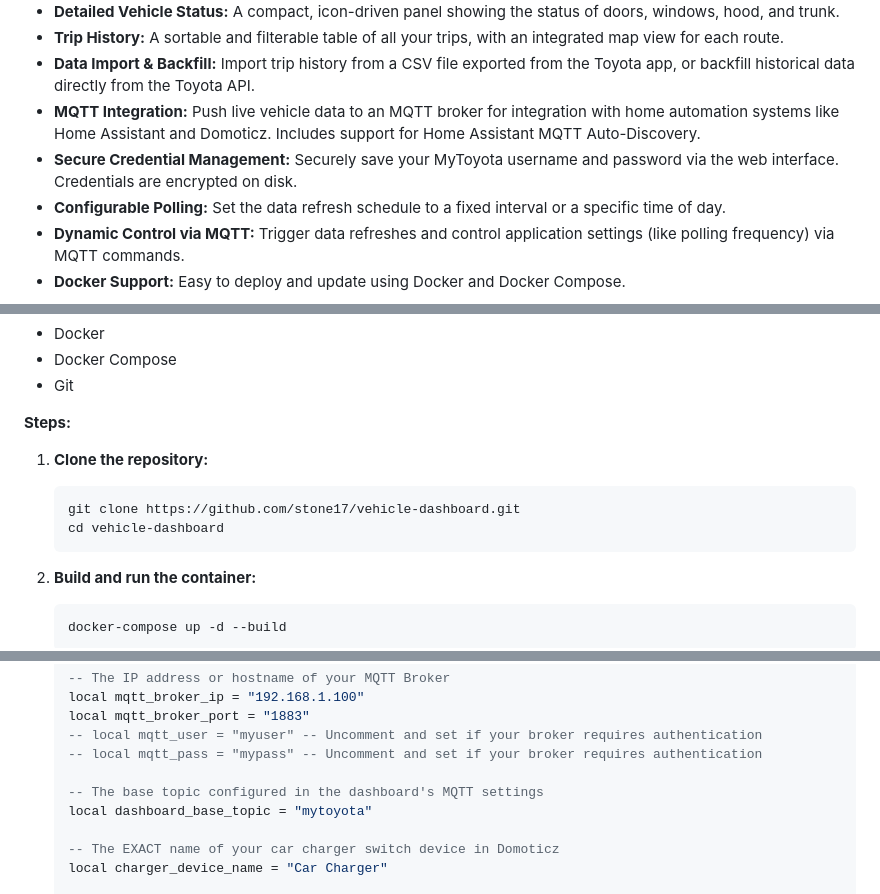
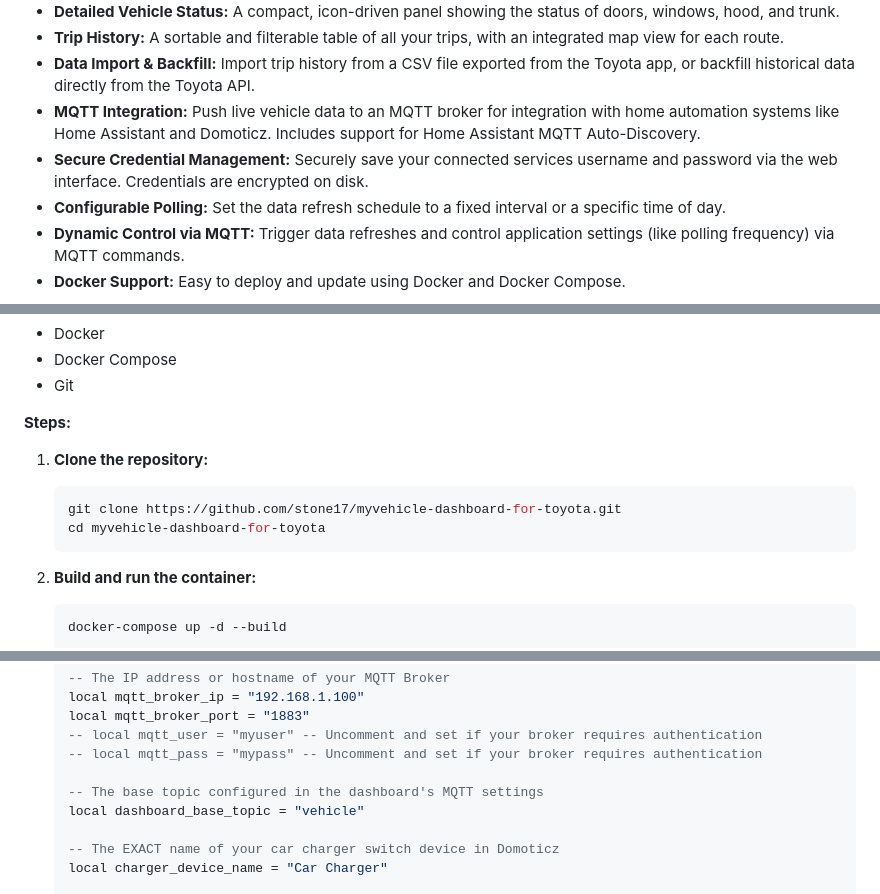
Before and after one commit to stone17/mytoyota-dashboard, a Markdown page: README.md, 3 parts joined by grey strips. Rendered like a GitHub page.

````diff
--- a/README.md
+++ b/README.md
@@ -10,7 +10,7 @@ An independent, self-hosted dashboard for visualizing data from Toyota vehicles,
 *   **Trip History:** A sortable and filterable table of all your trips, with an integrated map view for each route.
 *   **Data Import & Backfill:** Import trip history from a CSV file exported from the Toyota app, or backfill historical data directly from the Toyota API.
 *   **MQTT Integration:** Push live vehicle data to an MQTT broker for integration with home automation systems like Home Assistant and Domoticz. Includes support for Home Assistant MQTT Auto-Discovery.
-*   **Secure Credential Management:** Securely save your MyToyota username and password via the web interface.  Credentials are encrypted on disk.
+*   **Secure Credential Management:** Securely save your connected services username and password via the web interface.  Credentials are encrypted on disk.
 *   **Configurable Polling:** Set the data refresh schedule to a fixed interval or a specific time of day.
 *   **Dynamic Control via MQTT:** Trigger data refreshes and control application settings (like polling frequency) via MQTT commands.
 *   **Docker Support:** Easy to deploy and update using Docker and Docker Compose.
@@ -54,8 +54,8 @@ Using Docker is the easiest and most reliable way to run the application.
 
 1.  **Clone the repository:**
     ```bash
-    git clone https://github.com/stone17/vehicle-dashboard.git
-    cd vehicle-dashboard
+    git clone https://github.com/stone17/myvehicle-dashboard-for-toyota.git
+    cd myvehicle-dashboard-for-toyota
     ```
 
 2.  **Build and run the container:**
@@ -198,7 +198,7 @@ You can create a Lua script in Domoticz to automatically adjust the dashboard's
     -- local mqtt_pass = "mypass" -- Uncomment and set if your broker requires authentication
 
     -- The base topic configured in the dashboard's MQTT settings
-    local dashboard_base_topic = "mytoyota"
+    local dashboard_base_topic = "vehicle"
 
     -- The EXACT name of your car charger switch device in Domoticz
     local charger_device_name = "Car Charger"
````
